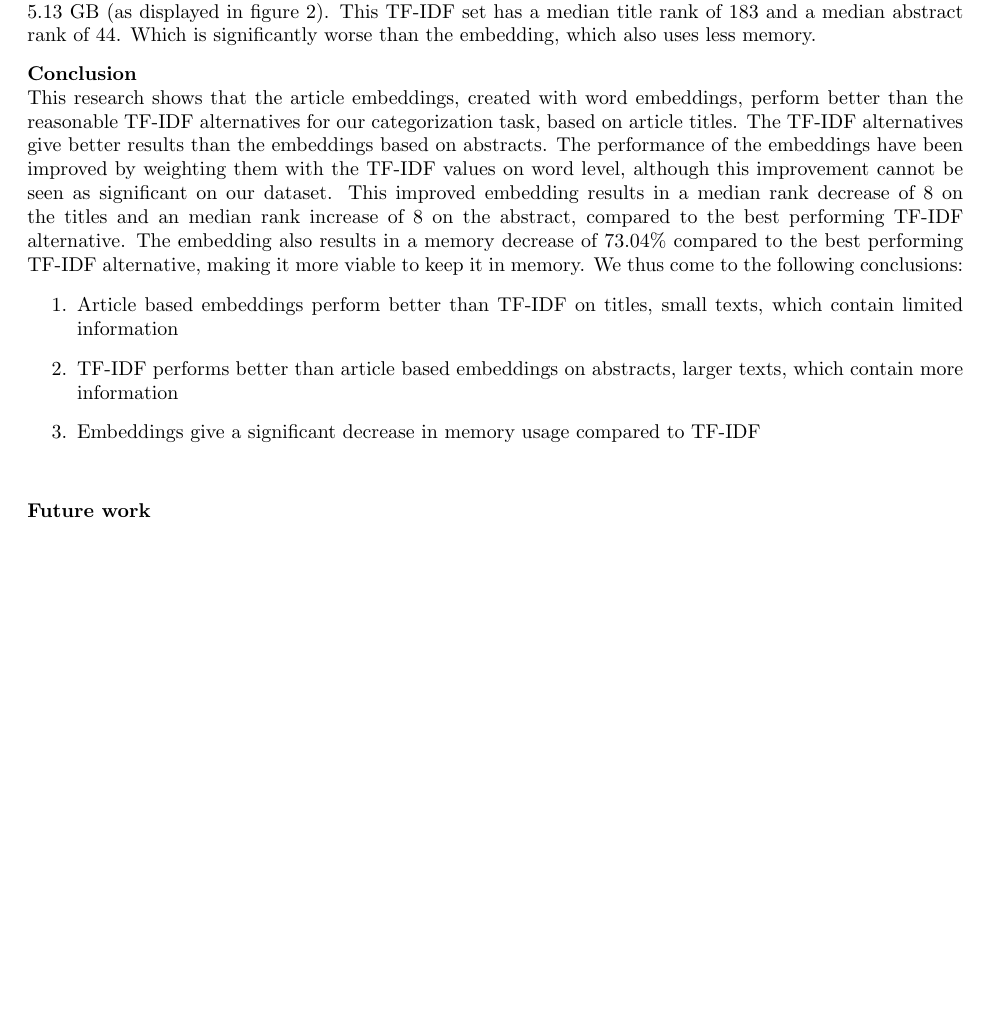
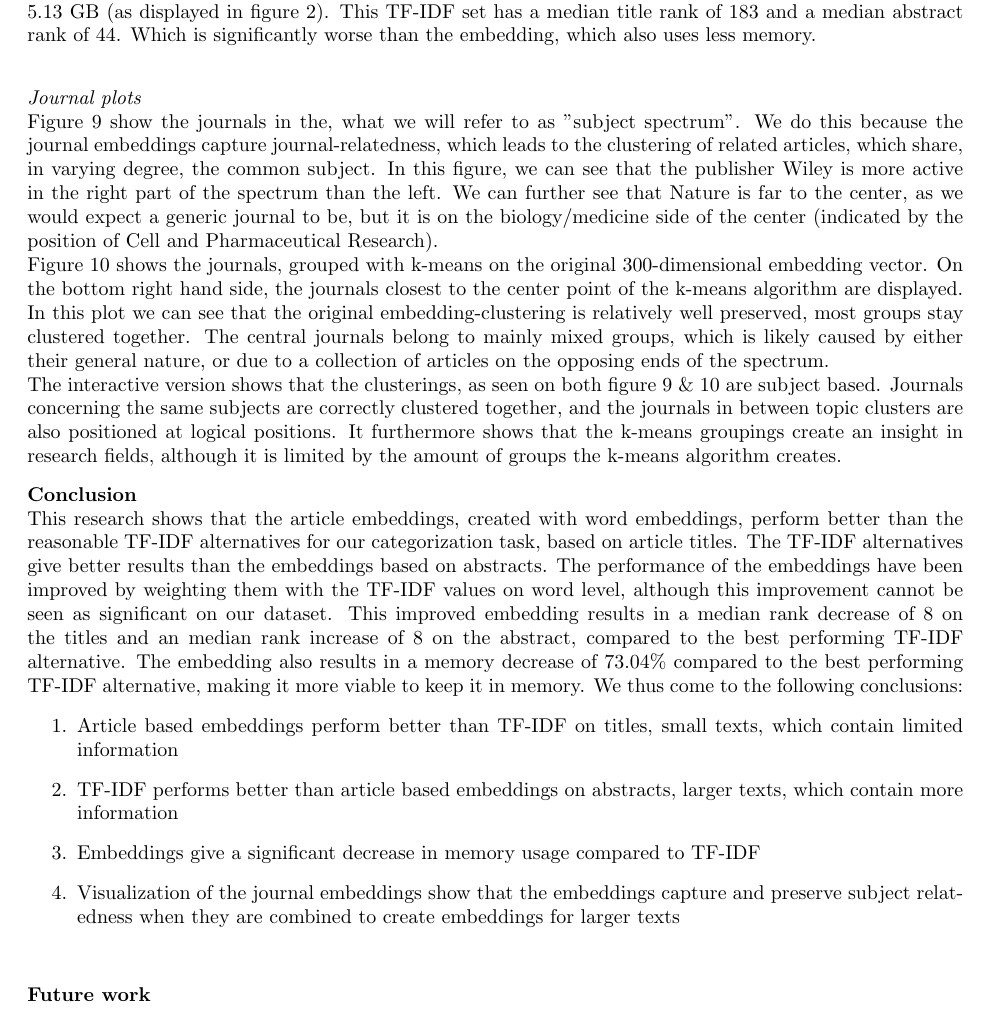
Before and after one commit to ArjanMeijer/Master-thesis, a LaTeX thesis (Thesis/Thesis.tex, which reads Thesis/Parts/Conclusion/Conclusion.tex, Thesis/Parts/Discussion/Discussion.tex): part of page 20 of 21, cut so that both start at the same text, the shorter picture padded with empty space. Compiled offline with pdfLaTeX.

Commit message:
Journal plot

```diff
--- a/Thesis/Parts/Conclusion/Conclusion.tex
+++ b/Thesis/Parts/Conclusion/Conclusion.tex
@@ -6,5 +6,7 @@ This research shows that the article embeddings, created with word embeddings, p
 \item{Article based embeddings perform better than TF-IDF on titles, small texts, which contain limited information}
 \item{TF-IDF performs better than article based embeddings on abstracts, larger texts, which contain more information}
 \item{Embeddings give a significant decrease in memory usage compared to TF-IDF}
+\item{Visualization of the journal embeddings show that the embeddings capture and preserve subject relatedness when they are combined to create embeddings for larger texts}
+
 \end{enumerate}
 \end{document}
--- a/Thesis/Parts/Discussion/Discussion.tex
+++ b/Thesis/Parts/Discussion/Discussion.tex
@@ -19,4 +19,9 @@ If this is the case, we could expect that there would little performance increas
 
 \subheader{Memory usage}
 Although the TF-IDF outperforms the embeddings on the abstracts, the memory usage of the TF-IDF is higher than the memory usage of the embeddings. The top-performing embedding, TF-IDF weighted embedding, uses 3.13 GB, the top performing TF-IDF, 10K/10K uses 11.61 GB, which is 270.93\% of the storage size needed for the embedding. The closest TF-IDF configuration we used was 1K/1K, which uses 5.13 GB (as displayed in figure~\ref{figure:tfidfPerformance}). This TF-IDF set has a median title rank of 183 and a median abstract rank of 44. Which is significantly worse than the embedding, which also uses less memory.
+
+\subheader{Journal plots}
+Figure~\ref{figure:journalPlotNormal} show the journals in the, what we will refer to as "subject spectrum". We do this because the journal embeddings capture journal-relatedness, which leads to the clustering of related articles, which share, in varying degree, the common subject. In this figure, we can see that the publisher Wiley is more active in the right part of the spectrum than the left. We can further see that Nature is far to the center, as we would expect a generic journal to be, but it is on the biology/medicine side of the center (indicated by the position of Cell and Pharmaceutical Research).\\
+Figure~\ref{figure:journalPlotGroups} shows the journals, grouped with k-means on the original 300-dimensional embedding vector. On the bottom right hand side, the journals closest to the center point of the k-means algorithm are displayed. In this plot we can see that the original embedding-clustering is relatively well preserved, most groups stay clustered together. The central journals belong to mainly mixed groups, which is likely caused by either their general nature, or due to a collection of articles on the opposing ends of the spectrum.\\
+The interactive version shows that the clusterings, as seen on both figure~\ref{figure:journalPlotNormal} \&~\ref{figure:journalPlotGroups} are subject based. Journals concerning the same subjects are correctly clustered together, and the journals in between topic clusters are also positioned at logical positions. It furthermore shows that the k-means groupings create an insight in research fields, although it is limited by the amount of groups the k-means algorithm creates.
 \end{document}
```
Also changed, not shown: Thesis/Parts/Research_results/Research_results.pdf, Thesis/Thesis.pdf.
